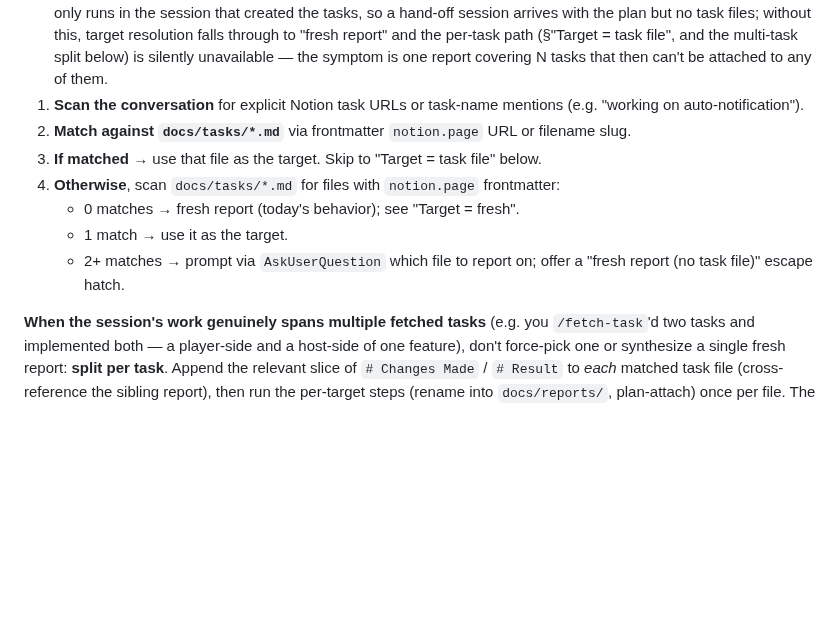
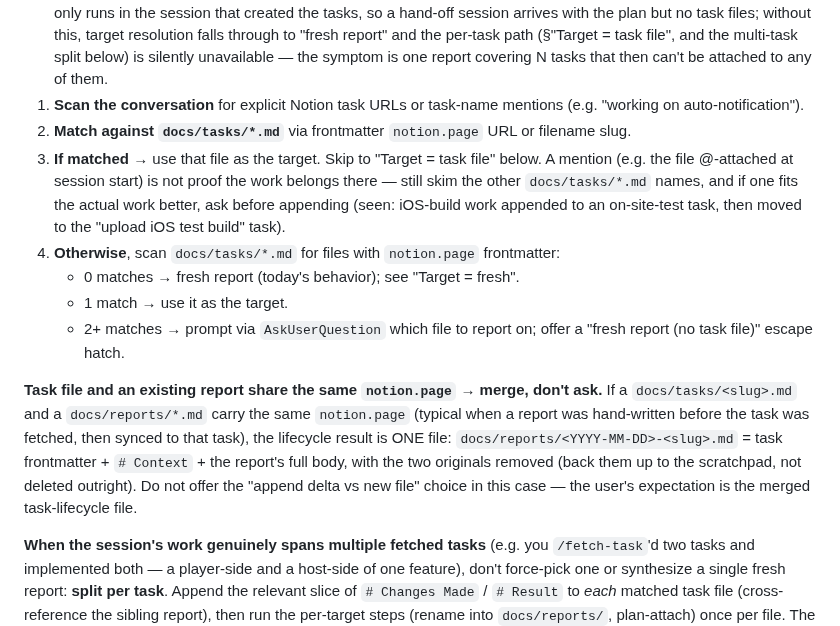
Before and after one commit to FooJiaYin/dev-skills, a Markdown page: skills/report/SKILL.md, the part around the change. Rendered like a GitHub page; blank space fills up the shorter version.

Commit message:
improve(report)：@ 提及不等於歸屬、與同 notion.page 的報告要合併
- session 開頭被 @ 附上的 task file 不是歸屬證據：仍要掃過其他 docs/tasks/*.md，
  有更貼切的就先問。曾把 iOS build 的工作append 到「現場測試」任務後再搬家
- task file 與 docs/reports/*.md 帶同一個 notion.page 時，生命週期結果是「一個檔」：
  task frontmatter + # Context + 報告全文，兩份原始檔備份到 scratchpad。
  這種情況不要再問「append delta 還是開新檔」
Session: 2026-09-16-improve-自行-commit-skill-repo (f4b50c4c-cc8a-4a1c-b18a-523fdf69a4ad)

Co-Authored-By: Claude Opus 5 (1M context) <noreply@anthropic.com>

```diff
--- a/skills/report/SKILL.md
+++ b/skills/report/SKILL.md
@@ -50,11 +50,13 @@ Before generating, decide whether this report is **appending to an existing `doc
 0. **Came from a task plan? Fetch first.** If the session implemented work off a `docs/tasks/_plan-*.md` (a `/create-tasks` plan) and no `docs/tasks/<slug>.md` matches yet, **dispatch `/fetch-task` for the tasks the plan created/linked before resolving the target** — then continue from step 1. `/create-tasks`' checkout picker only runs in the session that created the tasks, so a hand-off session arrives with the plan but no task files; without this, target resolution falls through to "fresh report" and the per-task path (§"Target = task file", and the multi-task split below) is silently unavailable — the symptom is one report covering N tasks that then can't be attached to any of them.
 1. **Scan the conversation** for explicit Notion task URLs or task-name mentions (e.g. "working on auto-notification").
 2. **Match against `docs/tasks/*.md`** via frontmatter `notion.page` URL or filename slug.
-3. **If matched** → use that file as the target. Skip to "Target = task file" below.
+3. **If matched** → use that file as the target. Skip to "Target = task file" below. A mention (e.g. the file @-attached at session start) is not proof the work belongs there — still skim the other `docs/tasks/*.md` names, and if one fits the actual work better, ask before appending (seen: iOS-build work appended to an on-site-test task, then moved to the "upload iOS test build" task).
 4. **Otherwise**, scan `docs/tasks/*.md` for files with `notion.page` frontmatter:
    - 0 matches → fresh report (today's behavior); see "Target = fresh".
    - 1 match → use it as the target.
    - 2+ matches → prompt via `AskUserQuestion` which file to report on; offer a "fresh report (no task file)" escape hatch.
+
+**Task file and an existing report share the same `notion.page` → merge, don't ask.** If a `docs/tasks/<slug>.md` and a `docs/reports/*.md` carry the same `notion.page` (typical when a report was hand-written before the task was fetched, then synced to that task), the lifecycle result is ONE file: `docs/reports/<YYYY-MM-DD>-<slug>.md` = task frontmatter + `# Context` + the report's full body, with the two originals removed (back them up to the scratchpad, not deleted outright). Do not offer the "append delta vs new file" choice in this case — the user's expectation is the merged task-lifecycle file.
 
 **When the session's work genuinely spans multiple fetched tasks** (e.g. you `/fetch-task`'d two tasks and implemented both — a player-side and a host-side of one feature), don't force-pick one or synthesize a single fresh report: **split per task**. Append the relevant slice of `# Changes Made` / `# Result` to *each* matched task file (cross-reference the sibling report), then run the per-target steps (rename into `docs/reports/`, plan-attach) once per file. The "pick one" prompt is for ambiguity over *which* task; it is not for collapsing multi-task work into one report.
 
```
